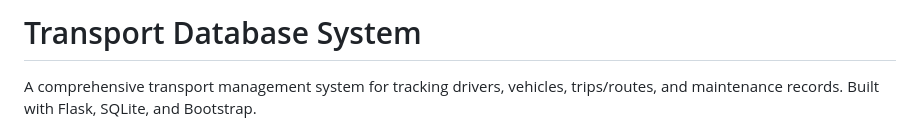
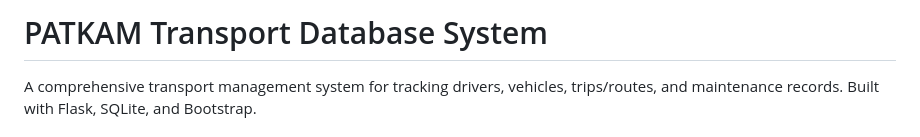
Before and after one commit to Augasha/PATKAM_DR, a Markdown page: PATKAM_DRR/README.md, the part around the change. GitHub-like rendering.

```diff
--- a/PATKAM_DRR/README.md
+++ b/PATKAM_DRR/README.md
@@ -1,4 +1,4 @@
-# Transport Database System
+#  PATKAM Transport Database System
 
 A comprehensive transport management system for tracking drivers, vehicles, trips/routes, and maintenance records. Built with Flask, SQLite, and Bootstrap.
 
```
